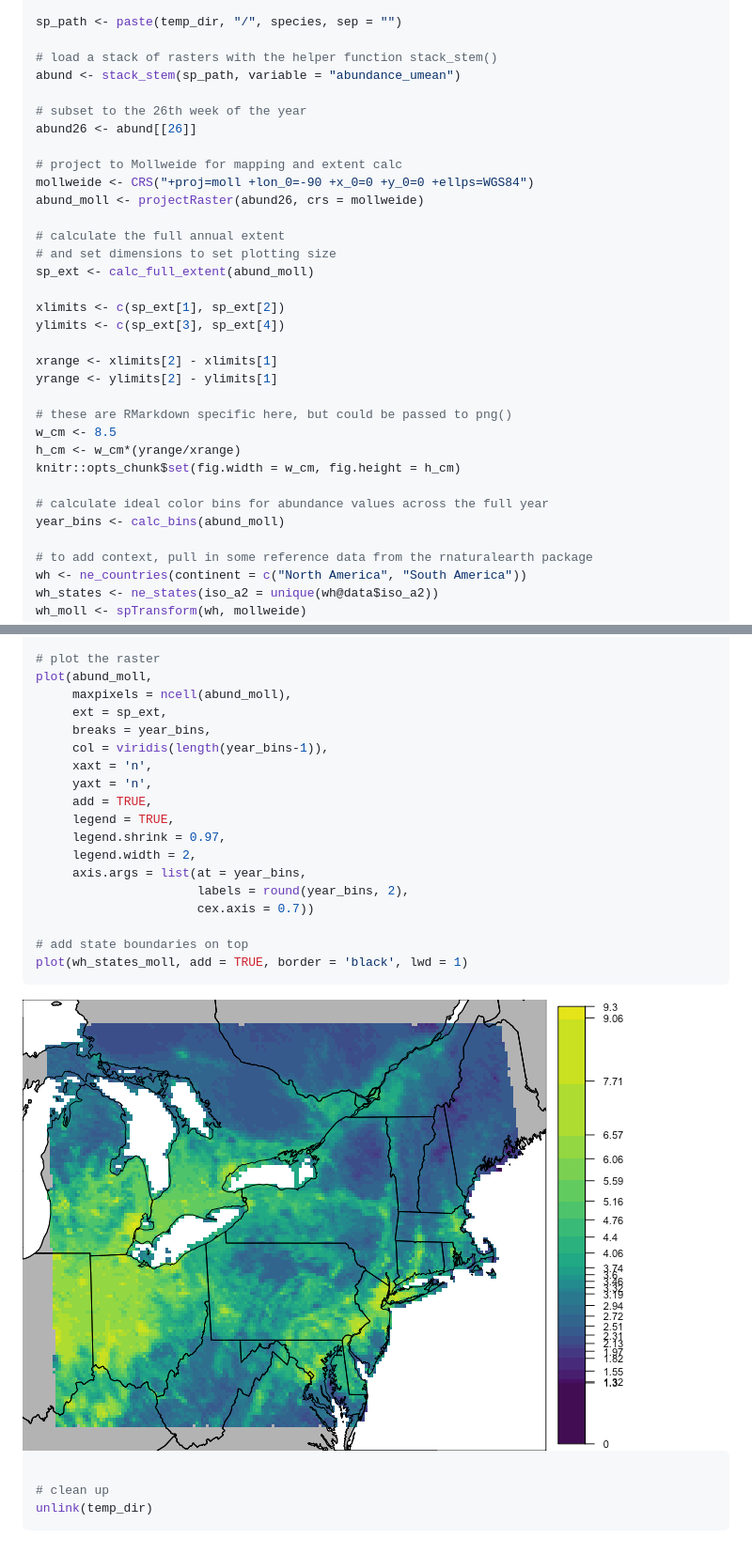
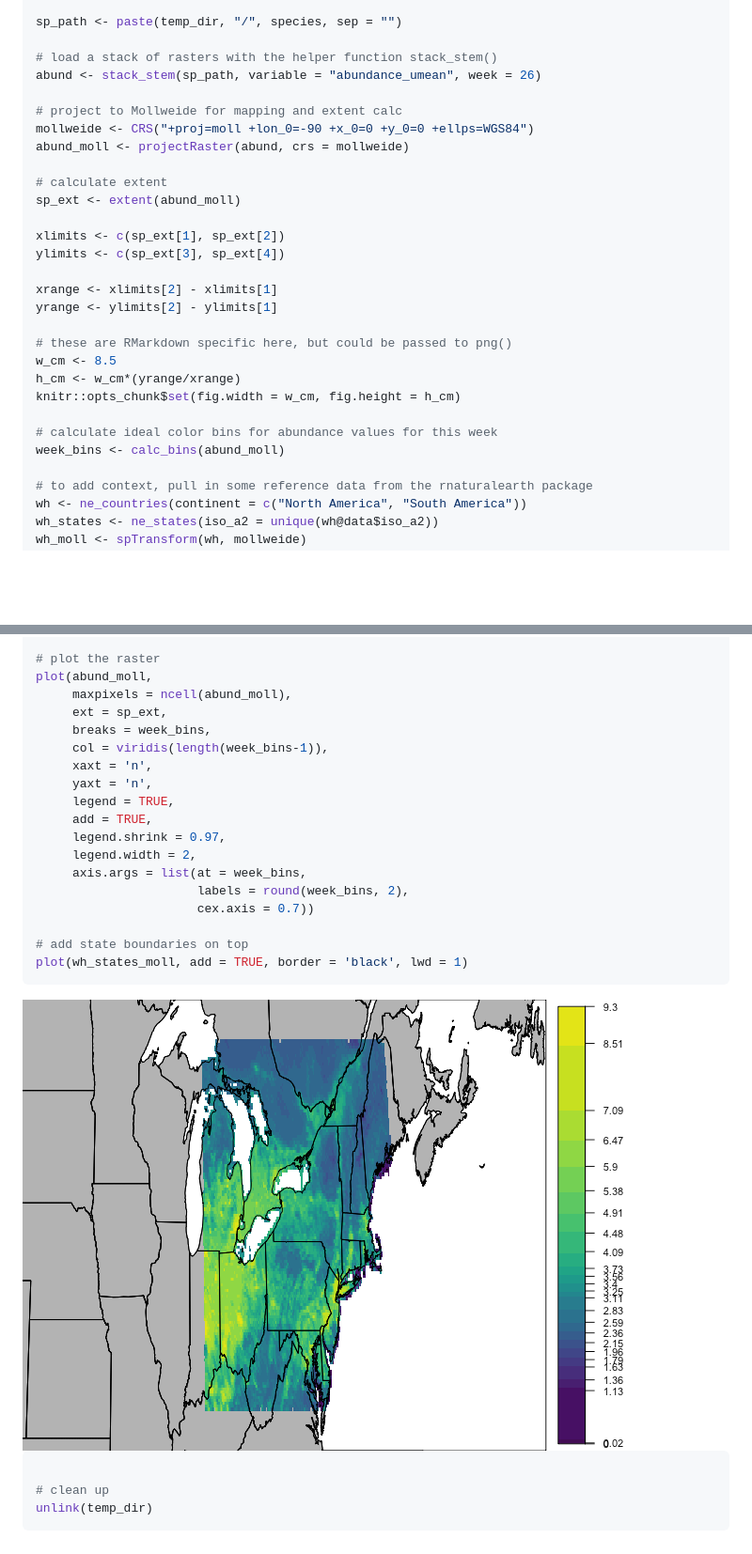
Before and after one commit to CornellLabofOrnithology/ebirdst, a Markdown page: README.md, 2 parts joined by grey strips. Shown: that part at 94% size. GitHub-like rendering; pictures changed too: README-quick_start-1.png; blank space fills up the shorter version.

Commit message:
Updating README after changes to stack_stem().

```diff
--- a/README.md
+++ b/README.md
@@ -59,18 +59,14 @@ unlink(temp)
 sp_path <- paste(temp_dir, "/", species, sep = "")
 
 # load a stack of rasters with the helper function stack_stem()
-abund <- stack_stem(sp_path, variable = "abundance_umean")
-
-# subset to the 26th week of the year
-abund26 <- abund[[26]]
+abund <- stack_stem(sp_path, variable = "abundance_umean", week = 26)
 
 # project to Mollweide for mapping and extent calc
 mollweide <- CRS("+proj=moll +lon_0=-90 +x_0=0 +y_0=0 +ellps=WGS84")
-abund_moll <- projectRaster(abund26, crs = mollweide)
+abund_moll <- projectRaster(abund, crs = mollweide)
 
-# calculate the full annual extent
-# and set dimensions to set plotting size
-sp_ext <- calc_full_extent(abund_moll)
+# calculate extent
+sp_ext <- extent(abund_moll)
 
 xlimits <- c(sp_ext[1], sp_ext[2])
 ylimits <- c(sp_ext[3], sp_ext[4])
@@ -83,8 +79,8 @@ w_cm <- 8.5
 h_cm <- w_cm*(yrange/xrange)
 knitr::opts_chunk$set(fig.width = w_cm, fig.height = h_cm)
 
-# calculate ideal color bins for abundance values across the full year
-year_bins <- calc_bins(abund_moll)
+# calculate ideal color bins for abundance values for this week
+week_bins <- calc_bins(abund_moll)
 
 # to add context, pull in some reference data from the rnaturalearth package
 wh <- ne_countries(continent = c("North America", "South America"))
@@ -105,16 +101,16 @@ plot(wh_states_moll, col = "grey70", add = TRUE)
 plot(abund_moll,
      maxpixels = ncell(abund_moll),
      ext = sp_ext,
-     breaks = year_bins,
-     col = viridis(length(year_bins-1)),
+     breaks = week_bins,
+     col = viridis(length(week_bins-1)),
      xaxt = 'n',
      yaxt = 'n',
+     legend = TRUE,
      add = TRUE,
-     legend = TRUE,
      legend.shrink = 0.97,
      legend.width = 2,
-     axis.args = list(at = year_bins,
-                      labels = round(year_bins, 2),
+     axis.args = list(at = week_bins,
+                      labels = round(week_bins, 2),
                       cex.axis = 0.7))
 
 # add state boundaries on top
```
Also changed, not shown: 1 other file.
